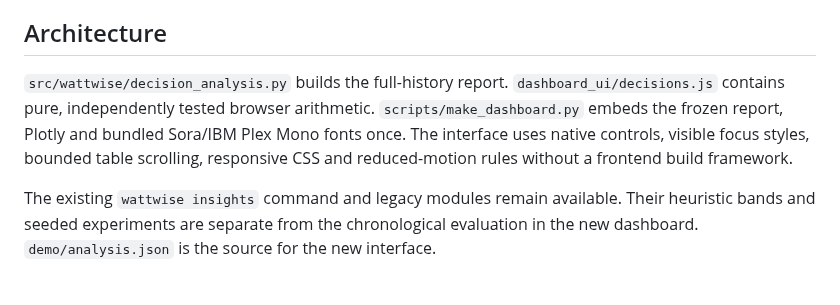
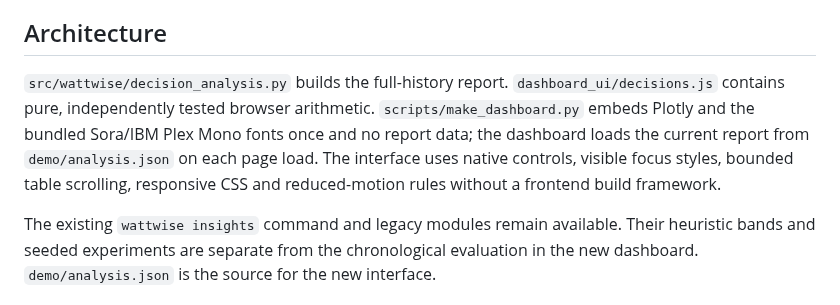
Before and after one commit to FaiyazEnayet/wattwise, a Markdown page: README.md, the part around the change. Rendered like a GitHub page.

Commit message:
Correct the Architecture description of the dashboard build

```diff
--- a/README.md
+++ b/README.md
@@ -58,7 +58,7 @@ The separate neural benchmark in `demo/neural_forecast.json` uses realized targe
 
 ## Architecture
 
-`src/wattwise/decision_analysis.py` builds the full-history report. `dashboard_ui/decisions.js` contains pure, independently tested browser arithmetic. `scripts/make_dashboard.py` embeds the frozen report, Plotly and bundled Sora/IBM Plex Mono fonts once. The interface uses native controls, visible focus styles, bounded table scrolling, responsive CSS and reduced-motion rules without a frontend build framework.
+`src/wattwise/decision_analysis.py` builds the full-history report. `dashboard_ui/decisions.js` contains pure, independently tested browser arithmetic. `scripts/make_dashboard.py` embeds Plotly and the bundled Sora/IBM Plex Mono fonts once and no report data; the dashboard loads the current report from `demo/analysis.json` on each page load. The interface uses native controls, visible focus styles, bounded table scrolling, responsive CSS and reduced-motion rules without a frontend build framework.
 
 The existing `wattwise insights` command and legacy modules remain available. Their heuristic bands and seeded experiments are separate from the chronological evaluation in the new dashboard. `demo/analysis.json` is the source for the new interface.
 
```
